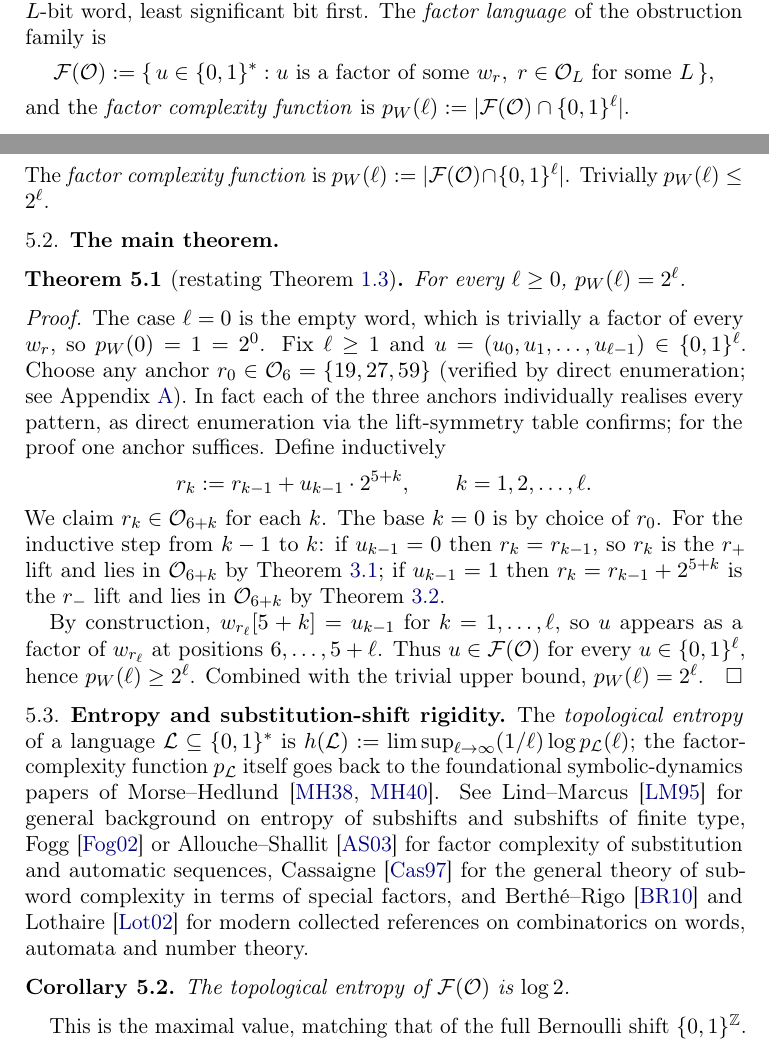
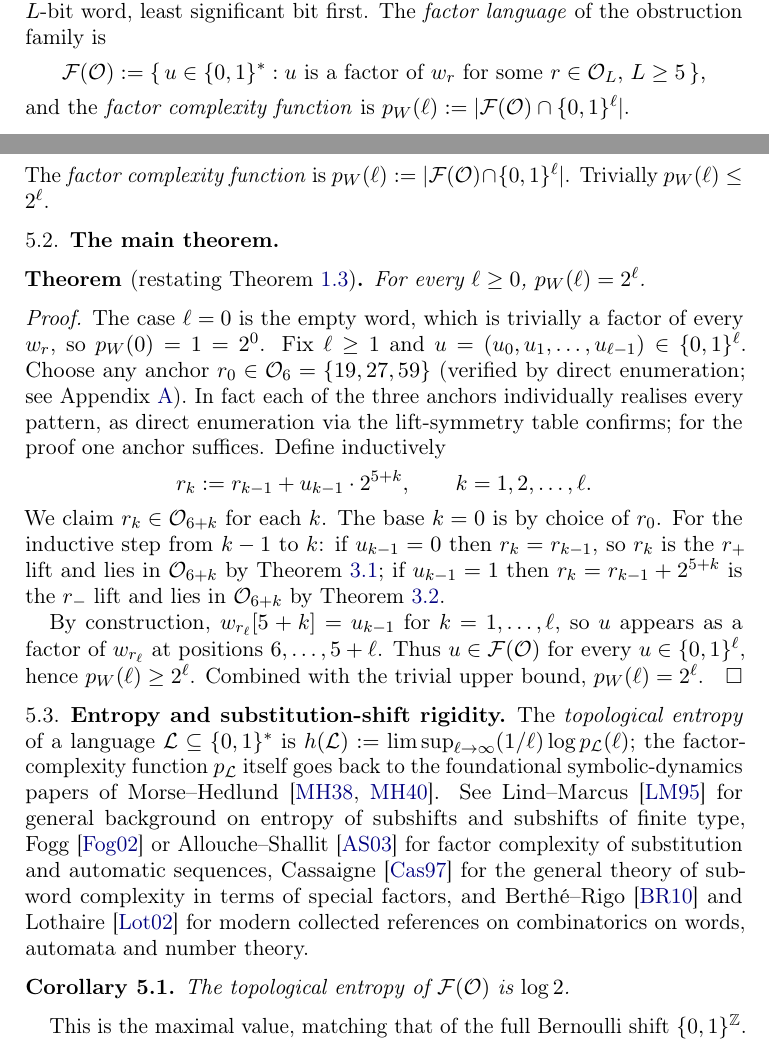
Before and after one commit to yaccob/collatz, a LaTeX paper (manuscripts/obstruction_residues/obstruction_residues.tex): two parts of pages 4 and 13 of 24, joined at a grey line, cut so that both start at the same text. Compiled offline with pdfLaTeX.

Commit message:
fix(obstruction_residues): silence pdfTeX duplicate-destination warnings; unify Fac definition; unnumber restated theorem
Third fix cycle, from a second independent re-read.

- hyperref: set hypertexnames=false. All theorem-like environments share the
  `theorem` counter (sibling=) with numberwithin=section, so hyperref's
  default name-based anchors (theorem.1, lemma.1, ...) collided across
  sections, emitting seven "destination with the same identifier" pdfTeX
  warnings. The build log is now warning-free.
- thm:fc-intro restatement (§4.2): make it an unnumbered theorem* (new
  declaretheorem[numbered=no] variant) so it no longer consumes a second
  theorem number / hyperref anchor for the already-numbered result.
- Factor language: the intro definition (§1.3) of Fac(O) now matches the
  operative definition (§4.1) verbatim, including the L >= 5 bound.
- PDF regenerated (24 pp); build log clean (0 warnings); KG gate green.

```diff
--- a/manuscripts/obstruction_residues/obstruction_residues.tex
+++ b/manuscripts/obstruction_residues/obstruction_residues.tex
@@ -28,6 +28,11 @@
   linkcolor=blue!50!black,
   citecolor=blue!50!black,
   urlcolor=blue!50!black,
+  % All theorem-like environments share the `theorem` counter (sibling=)
+  % with numberwithin=section, so hyperref's default name-based anchors
+  % (theorem.1, lemma.1, ...) collide across sections; let hyperref assign
+  % its own unique anchor names to silence the duplicate-destination warnings.
+  hypertexnames=false,
 }
 % cleveref must load after hyperref; with thmtools it derives the printed
 % reference type word (Lemma/Theorem/...) from the actual environment.
@@ -47,6 +52,10 @@
 \declaretheorem[style=definition, name=Definition, sibling=theorem]{definition}
 \declaretheorem[style=definition, name=Example, sibling=theorem]{example}
 \declaretheorem[style=remark, name=Remark, sibling=theorem]{remark}
+% Unnumbered variant, used to re-state an already-numbered theorem verbatim
+% (e.g. the full-factor-complexity theorem in its own section) without
+% consuming a second counter value or a duplicate hyperref anchor.
+\declaretheorem[style=plain, name=Theorem, numbered=no]{theorem*}
 
 % Force always-capitalised cleveref type names, matching the manuscript style,
 % so `\cref` alone (no hand-typed word) prints e.g. "Lemma 2.5".
@@ -278,7 +287,7 @@ For $r \in \Obs_L$, write $w_r \in \{0,1\}^L$ for the binary representation
 of $r$ as an $L$-bit word, least significant bit first. The
 \emph{factor language} of the obstruction family is
 \[
-\Fac(\Obs) := \{\, u \in \{0,1\}^* : u \text{ is a factor of some } w_r,\; r \in \Obs_L \text{ for some } L \,\},
+\Fac(\Obs) := \{\, u \in \{0,1\}^* : u \text{ is a factor of } w_r \text{ for some } r \in \Obs_L,\, L \ge 5 \,\},
 \]
 and the \emph{factor complexity function} is
 $p_W(\ell) := |\Fac(\Obs) \cap \{0,1\}^\ell|$.
@@ -896,9 +905,9 @@ $p_W(\ell) := |\Fac(\Obs) \cap \{0,1\}^\ell|$. Trivially $p_W(\ell) \le 2^\ell$.
 
 \subsection{The main theorem}
 
-\begin{theorem}[restating \cref{thm:fc-intro}]
+\begin{theorem*}[restating \cref{thm:fc-intro}]
 For every $\ell \ge 0$, $p_W(\ell) = 2^\ell$.
-\end{theorem}
+\end{theorem*}
 
 \begin{proof}
 The case $\ell = 0$ is the empty word, which is trivially a factor of every
```
Also changed, not shown: manuscripts/obstruction_residues/obstruction_residues.pdf.
